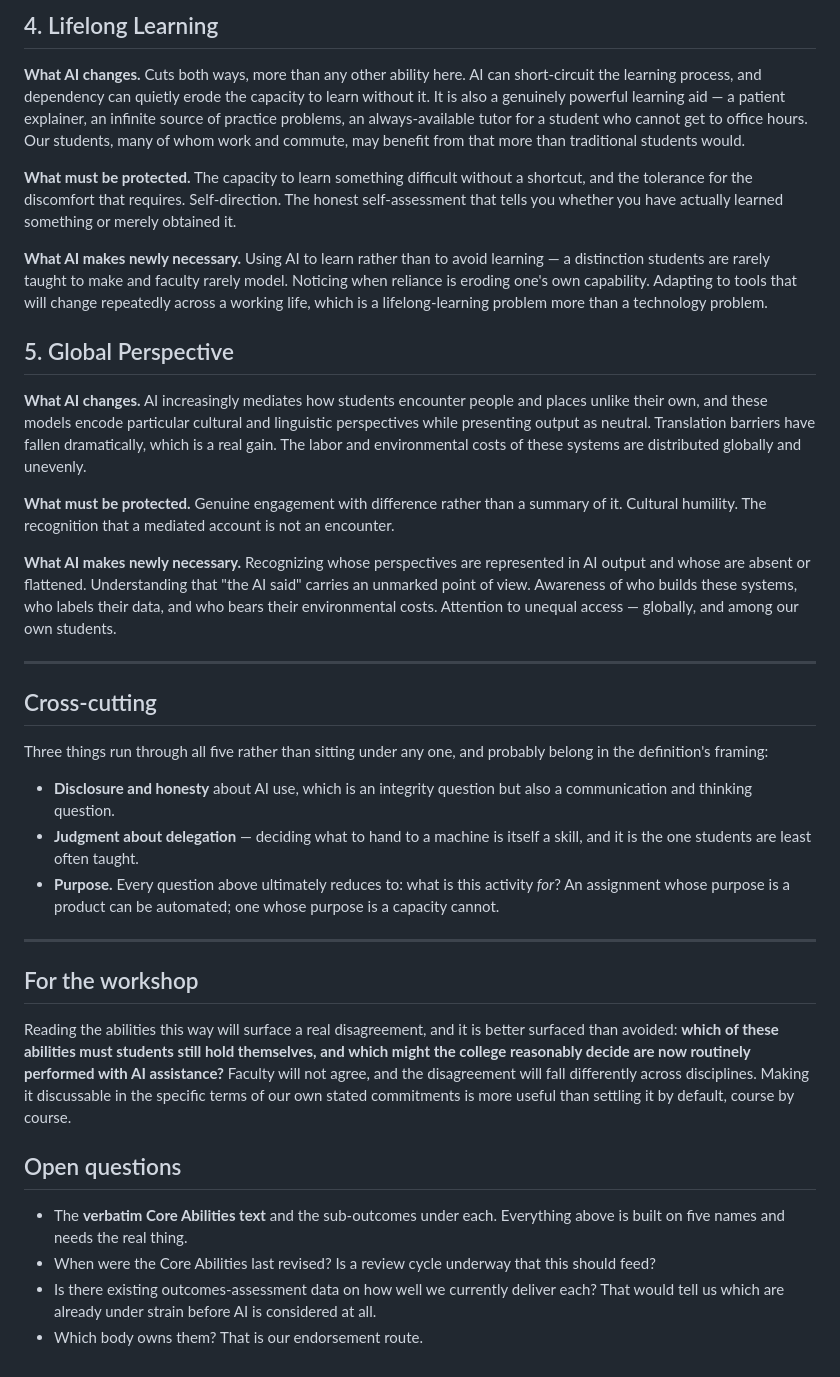
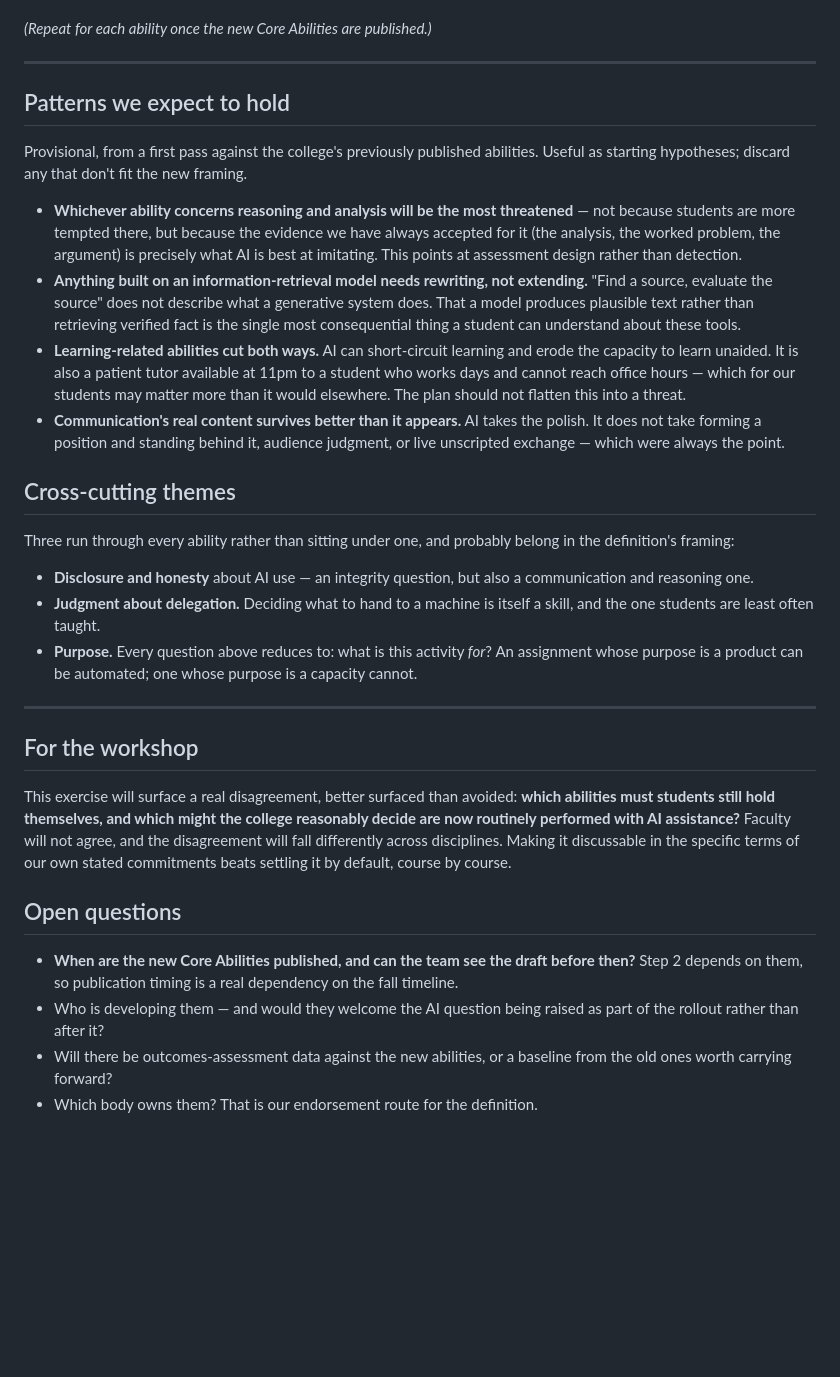
Before and after one commit to morrow-crm/oc-reading-fluency-student, a Markdown page: aacu-ai-institute/03-deliverables/ai-literacy-definition-worksheet.md, the part around one of its changes. Rendered like a GitHub page; blank space fills up the shorter version.

```diff
--- a/aacu-ai-institute/03-deliverables/ai-literacy-definition-worksheet.md
+++ b/aacu-ai-institute/03-deliverables/ai-literacy-definition-worksheet.md
@@ -98,65 +49,56 @@ happens to what you type in. Choosing the right tool, and knowing when the answe
-## 4. Lifelong Learning
-
-**What AI changes.** Cuts both ways, more than any other ability here. AI can short-circuit the
-learning process, and dependency can quietly erode the capacity to learn without it. It is also a
-genuinely powerful learning aid — a patient explainer, an infinite source of practice problems,
-an always-available tutor for a student who cannot get to office hours. Our students, many of
-whom work and commute, may benefit from that more than traditional students would.
-
-**What must be protected.** The capacity to learn something difficult without a shortcut, and
-the tolerance for the discomfort that requires. Self-direction. The honest self-assessment that
-tells you whether you have actually learned something or merely obtained it.
-
-**What AI makes newly necessary.** Using AI to learn rather than to avoid learning — a
-distinction students are rarely taught to make and faculty rarely model. Noticing when reliance
-is eroding one's own capability. Adapting to tools that will change repeatedly across a working
-life, which is a lifelong-learning problem more than a technology problem.
-
-## 5. Global Perspective
-
-**What AI changes.** AI increasingly mediates how students encounter people and places unlike
-their own, and these models encode particular cultural and linguistic perspectives while
-presenting output as neutral. Translation barriers have fallen dramatically, which is a real
-gain. The labor and environmental costs of these systems are distributed globally and unevenly.
-
-**What must be protected.** Genuine engagement with difference rather than a summary of it.
-Cultural humility. The recognition that a mediated account is not an encounter.
-
-**What AI makes newly necessary.** Recognizing whose perspectives are represented in AI output
-and whose are absent or flattened. Understanding that "the AI said" carries an unmarked point of
-view. Awareness of who builds these systems, who labels their data, and who bears their
-environmental costs. Attention to unequal access — globally, and among our own students.
+*(Repeat for each ability once the new Core Abilities are published.)*
 
 ---
 
-## Cross-cutting
+## Patterns we expect to hold
 
-Three things run through all five rather than sitting under any one, and probably belong in the
+Provisional, from a first pass against the college's previously published abilities. Useful as
+starting hypotheses; discard any that don't fit the new framing.
+
+- **Whichever ability concerns reasoning and analysis will be the most threatened** — not because
+  students are more tempted there, but because the evidence we have always accepted for it (the
+  analysis, the worked problem, the argument) is precisely what AI is best at imitating. This
+  points at assessment design rather than detection.
+- **Anything built on an information-retrieval model needs rewriting, not extending.** "Find a
+  source, evaluate the source" does not describe what a generative system does. That a model
+  produces plausible text rather than retrieving verified fact is the single most consequential
+  thing a student can understand about these tools.
+- **Learning-related abilities cut both ways.** AI can short-circuit learning and erode the
+  capacity to learn unaided. It is also a patient tutor available at 11pm to a student who works
+  days and cannot reach office hours — which for our students may matter more than it would
+  elsewhere. The plan should not flatten this into a threat.
+- **Communication's real content survives better than it appears.** AI takes the polish. It does
+  not take forming a position and standing behind it, audience judgment, or live unscripted
+  exchange — which were always the point.
+
+## Cross-cutting themes
+
+Three run through every ability rather than sitting under one, and probably belong in the
 definition's framing:
 
-- **Disclosure and honesty** about AI use, which is an integrity question but also a
-  communication and thinking question.
-- **Judgment about delegation** — deciding what to hand to a machine is itself a skill, and it is
-  the one students are least often taught.
-- **Purpose.** Every question above ultimately reduces to: what is this activity *for*? An
-  assignment whose purpose is a product can be automated; one whose purpose is a capacity cannot.
+- **Disclosure and honesty** about AI use — an integrity question, but also a communication and
+  reasoning one.
+- **Judgment about delegation.** Deciding what to hand to a machine is itself a skill, and the one
+  students are least often taught.
+- **Purpose.** Every question above reduces to: what is this activity *for*? An assignment whose
+  purpose is a product can be automated; one whose purpose is a capacity cannot.
 
 ---
 
 ## For the workshop
 
-Reading the abilities this way will surface a real disagreement, and it is better surfaced than
-avoided: **which of these abilities must students still hold themselves, and which might the
-college reasonably decide are now routinely performed with AI assistance?** Faculty will not
-agree, and the disagreement will fall differently across disciplines. Making it discussable in
-the specific terms of our own stated commitments is more useful than settling it by default,
-course by course.
+This exercise will surface a real disagreement, better surfaced than avoided: **which abilities
+must students still hold themselves, and which might the college reasonably decide are now
+routinely performed with AI assistance?** Faculty will not agree, and the disagreement will fall
+differently across disciplines. Making it discussable in the specific terms of our own stated
+commitments beats settling it by default, course by course.
 
 ## Open questions
 
-- The **verbatim Core Abilities text** and the sub-outcomes under each. Everything above is built
-  on five names and needs the real thing.
-- When were the Core Abilities last revised? Is a review cycle underway that this should feed?
-- Is there existing outcomes-assessment data on how well we currently deliver each? That would
-  tell us which are already under strain before AI is considered at all.
-- Which body owns them? That is our endorsement route.
+- **When are the new Core Abilities published, and can the team see the draft before then?** Step
+  2 depends on them, so publication timing is a real dependency on the fall timeline.
+- Who is developing them — and would they welcome the AI question being raised as part of the
+  rollout rather than after it?
+- Will there be outcomes-assessment data against the new abilities, or a baseline from the old
+  ones worth carrying forward?
+- Which body owns them? That is our endorsement route for the definition.
```
Also changed, not shown: other parts of aacu-ai-institute/03-deliverables/ai-literacy-definition-worksheet.md (+24 -73 lines), aacu-ai-institute/03-deliverables/action-plan-draft.md (+23 -18 lines).
